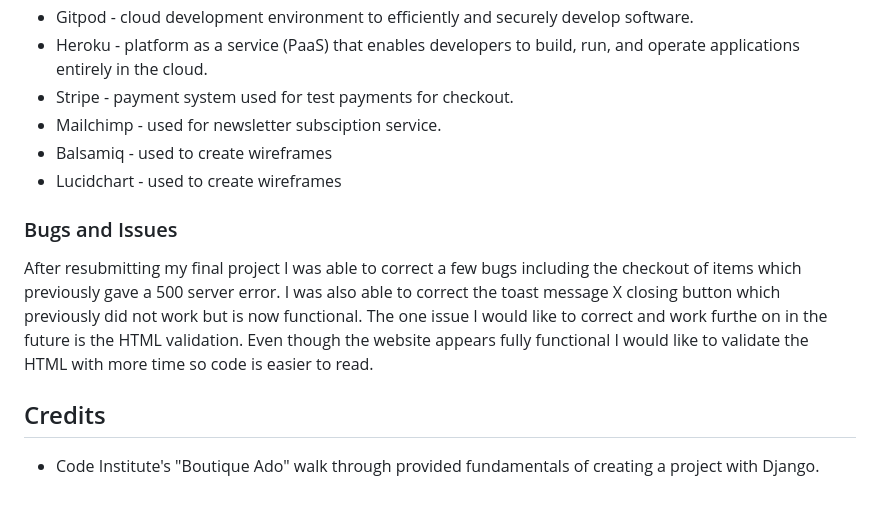
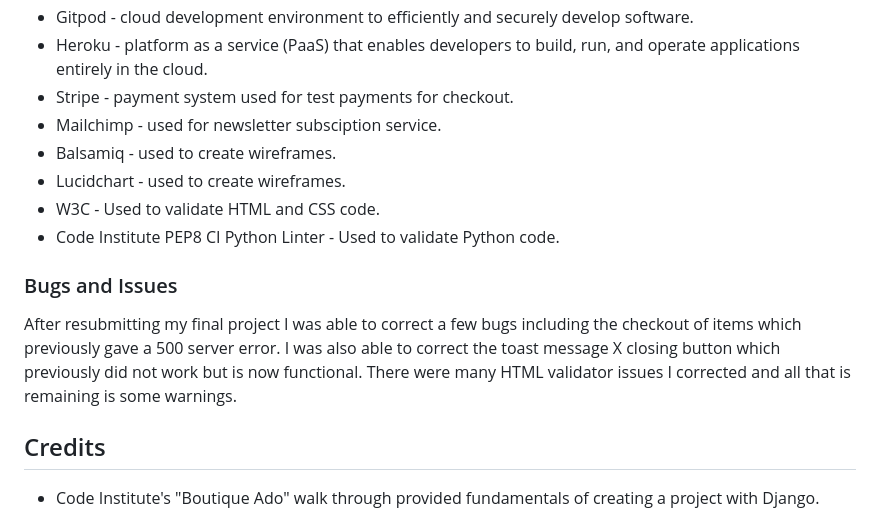
Before and after one commit to Paulmayock/roastin_coffee, a Markdown page: README.md, the part around the change. GitHub-like rendering.

Commit message:
Updated technologies used in README

```diff
--- a/README.md
+++ b/README.md
@@ -470,15 +470,16 @@ Below is an screenshot of the files passed through the PEP validator
 - Heroku - platform as a service (PaaS) that enables developers to build, run, and operate applications entirely in the cloud.
 - Stripe - payment system used for test payments for checkout.
 - Mailchimp - used for newsletter subsciption service.
-- Balsamiq - used to create wireframes
-- Lucidchart - used to create wireframes
+- Balsamiq - used to create wireframes.
+- Lucidchart - used to create wireframes.
+- W3C - Used to validate HTML and CSS code.
+- Code Institute PEP8 CI Python Linter - Used to validate Python code.
 
 ### Bugs and Issues
 
 After resubmitting my final project I was able to correct a few bugs including the checkout of items which previously gave a 500 server error.
 I was also able to correct the toast message X closing button which previously did not work but is now functional.
-The one issue I would like to correct and work furthe on in the future is the HTML validation. Even though the website appears fully functional
-I would like to validate the HTML with more time so code is easier to read.
+There were many HTML validator issues I corrected and all that is remaining is some warnings.
 
 ## Credits
 
```
